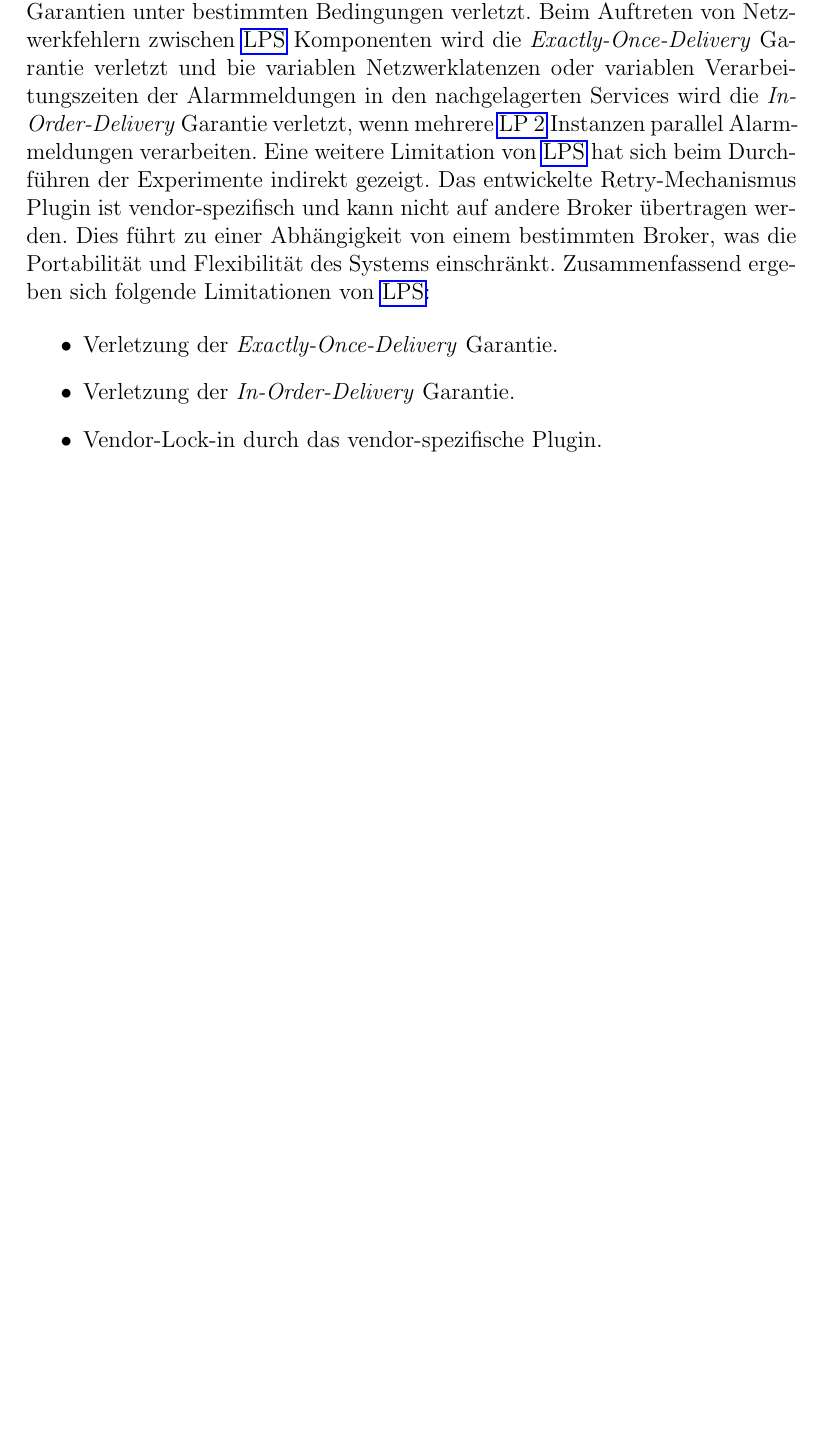
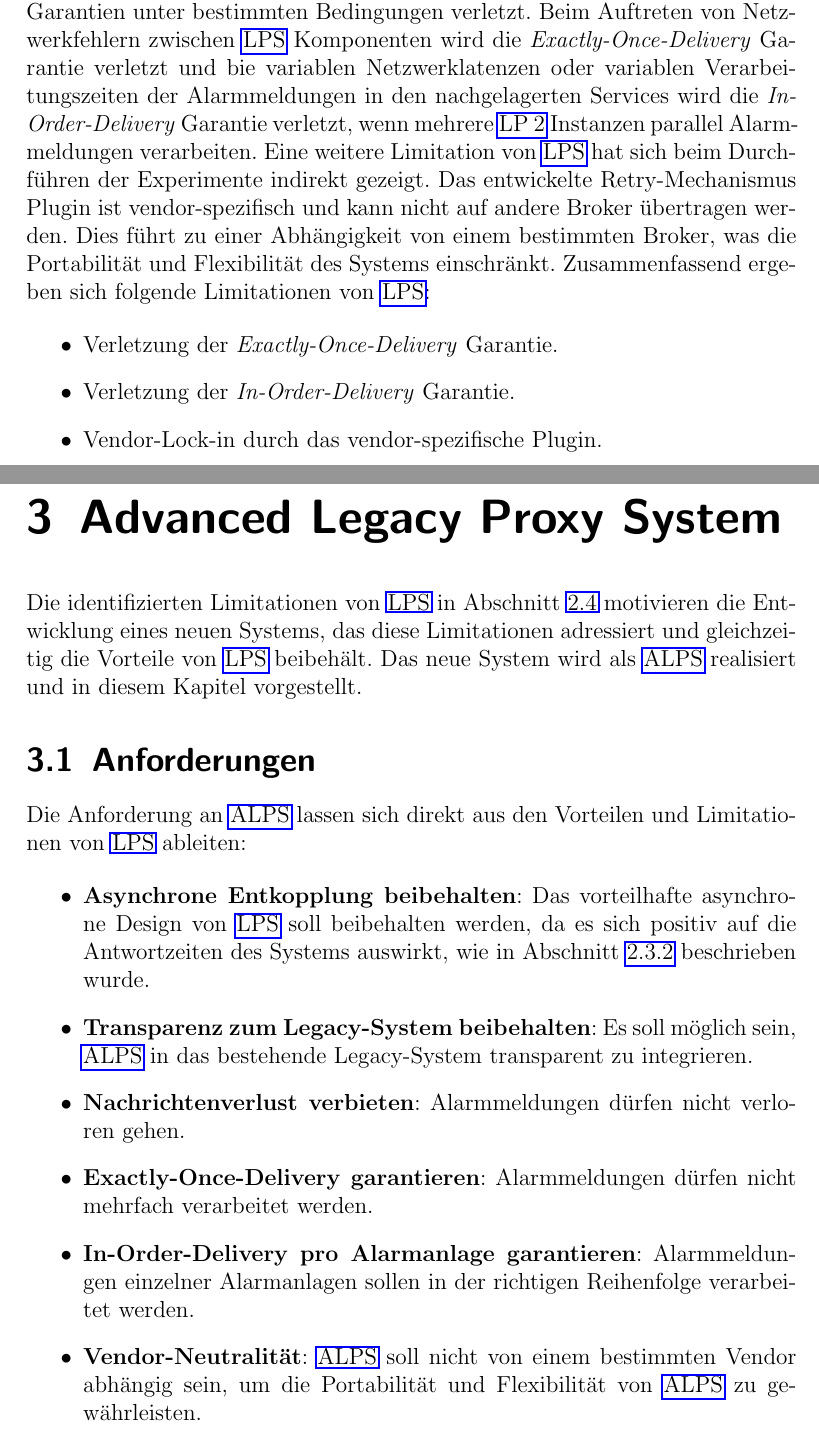
Before and after one commit to JadKHaddad/MT, a LaTeX book (main.tex, which reads tex/chapters/ALPS.tex): part of page 34 of 45 before the commit and two parts of pages 34 and 35 of 47 after it, the two joined at a grey line, cut so that both start at the same text, the shorter picture padded with empty space. Compiled offline with pdfLaTeX.

Commit message:
added sec:alps-anforderungen

```diff
--- /dev/null
+++ b/tex/chapters/ALPS.tex
@@ -0,0 +1,18 @@
+\chapter{Advanced Legacy Proxy System}
+\label{ch:alps}
+
+Die identifizierten Limitationen von \gls{lps} in Abschnitt~\ref{sec:lps_limitationen} motivieren die Entwicklung eines neuen Systems, das diese Limitationen adressiert und gleichzeitig die Vorteile von \gls{lps} beibehält. Das neue System wird als \gls{alps} realisiert und in diesem Kapitel vorgestellt.
+
+\section{Anforderungen}
+\label{sec:alps-anforderungen}
+
+Die Anforderung an \gls{alps} lassen sich direkt aus den Vorteilen und Limitationen von \gls{lps} ableiten:
+
+\begin{itemize}
+    \item \textbf{Asynchrone Entkopplung beibehalten}: Das vorteilhafte asynchrone Design von \gls{lps} soll beibehalten werden, da es sich positiv auf die Antwortzeiten des Systems auswirkt, wie in Abschnitt~\ref{sub-sec:lps_auswirkungen} beschrieben wurde.
+    \item \textbf{Transparenz zum Legacy-System beibehalten}: Es soll möglich sein, \gls{alps} in das bestehende Legacy-System transparent zu integrieren.
+    \item \textbf{Nachrichtenverlust verbieten}: Alarmmeldungen dürfen nicht verloren gehen.
+    \item \textbf{Exactly-Once-Delivery garantieren}: Alarmmeldungen dürfen nicht mehrfach verarbeitet werden.
+    \item \textbf{In-Order-Delivery pro Alarmanlage garantieren}: Alarmmeldungen einzelner Alarmanlagen sollen in der richtigen Reihenfolge verarbeitet werden.
+    \item \textbf{Vendor-Neutralität}: \gls{alps} soll nicht von einem bestimmten Vendor abhängig sein, um die Portabilität und Flexibilität von \gls{alps} zu ge\-währ\-leis\-ten.
+\end{itemize}
```
Also changed, not shown: main.tex (+1 -0 lines), tex/chapters/Fallstudie.tex (+0 -2 lines).
